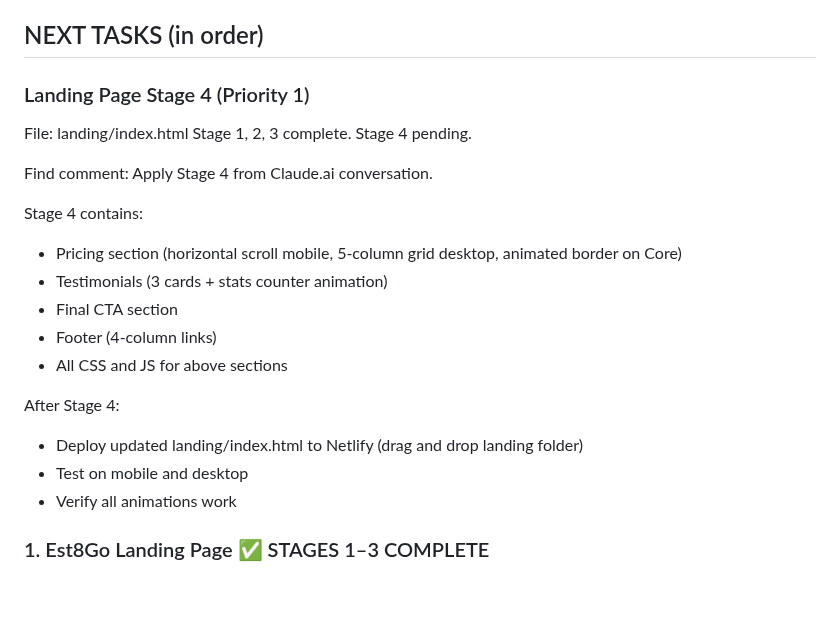
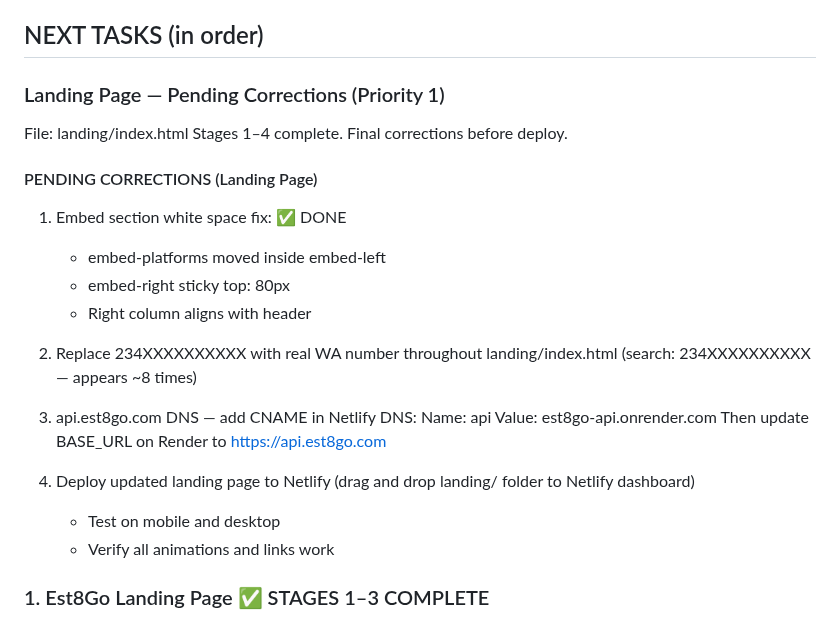
Before and after one commit to est8go/Est8Go_Test_Repo, a Markdown page: CLAUDE.md, the part around the change. Drawn GitHub-style; blank space fills up the shorter version.

Commit message:
docs: CLAUDE.md — landing page pending corrections checklist
Co-Authored-By: Claude Sonnet 4.6 <noreply@anthropic.com>

```diff
--- a/CLAUDE.md
+++ b/CLAUDE.md
@@ -210,26 +210,30 @@ Wallet: Split purchased vs bonus, deduct bonus first
 
 ## NEXT TASKS (in order)
 
-### Landing Page Stage 4 (Priority 1)
+### Landing Page — Pending Corrections (Priority 1)
 File: landing/index.html
-Stage 1, 2, 3 complete. Stage 4 pending.
+Stages 1–4 complete. Final corrections before deploy.
 
-Find comment: <!-- STAGE 4 GOES HERE -->
-Apply Stage 4 from Claude.ai conversation.
+#### PENDING CORRECTIONS (Landing Page)
 
-Stage 4 contains:
-- Pricing section (horizontal scroll mobile,
-  5-column grid desktop, animated border on Core)
-- Testimonials (3 cards + stats counter animation)
-- Final CTA section
-- Footer (4-column links)
-- All CSS and JS for above sections
+1. Embed section white space fix: ✅ DONE
+   - embed-platforms moved inside embed-left
+   - embed-right sticky top: 80px
+   - Right column aligns with header
 
-After Stage 4:
-- Deploy updated landing/index.html to Netlify
-  (drag and drop landing folder)
-- Test on mobile and desktop
-- Verify all animations work
+2. Replace 234XXXXXXXXXX with real WA number
+   throughout landing/index.html
+   (search: 234XXXXXXXXXX — appears ~8 times)
+
+3. api.est8go.com DNS — add CNAME in Netlify DNS:
+   Name: api
+   Value: est8go-api.onrender.com
+   Then update BASE_URL on Render to https://api.est8go.com
+
+4. Deploy updated landing page to Netlify
+   (drag and drop landing/ folder to Netlify dashboard)
+   - Test on mobile and desktop
+   - Verify all animations and links work
 
 ### 1. Est8Go Landing Page ✅ STAGES 1–3 COMPLETE
 URL: est8go.com (hosted on Namecheap or Netlify free)
```
